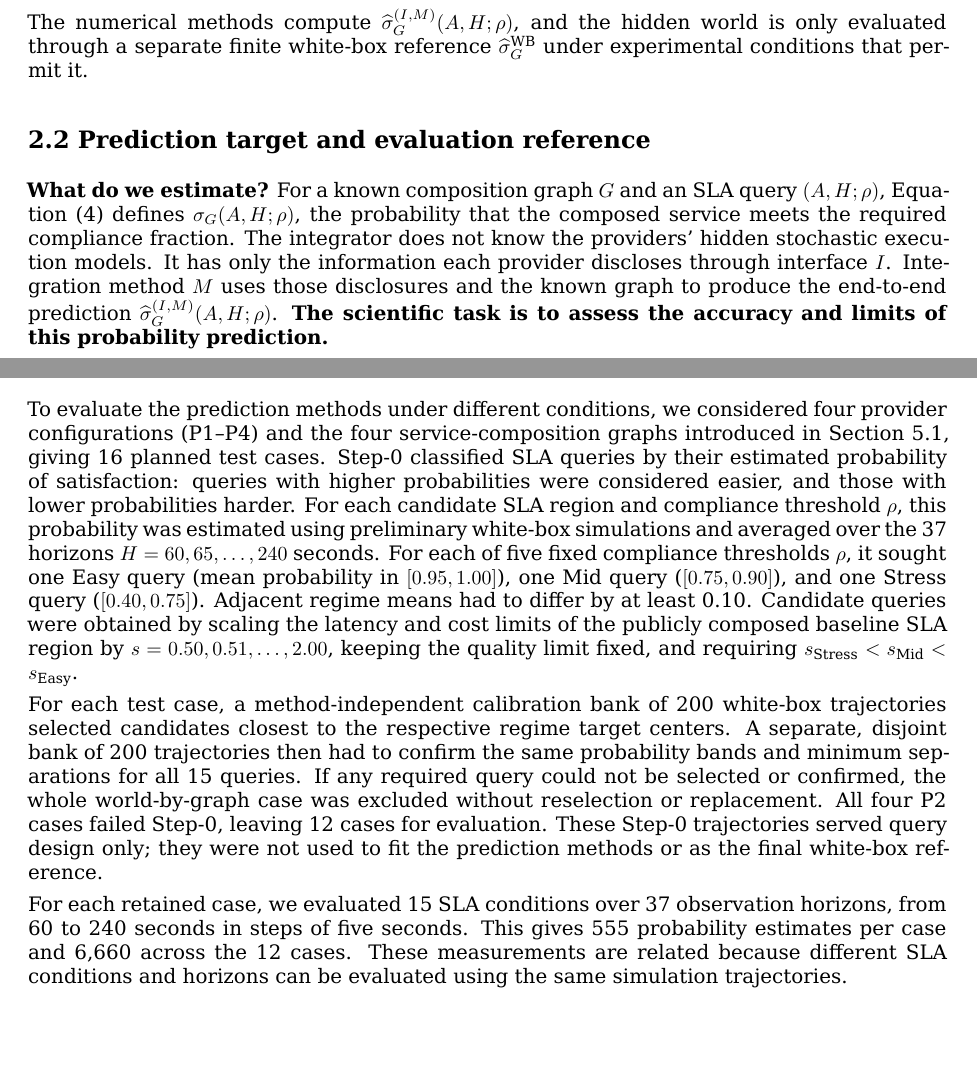
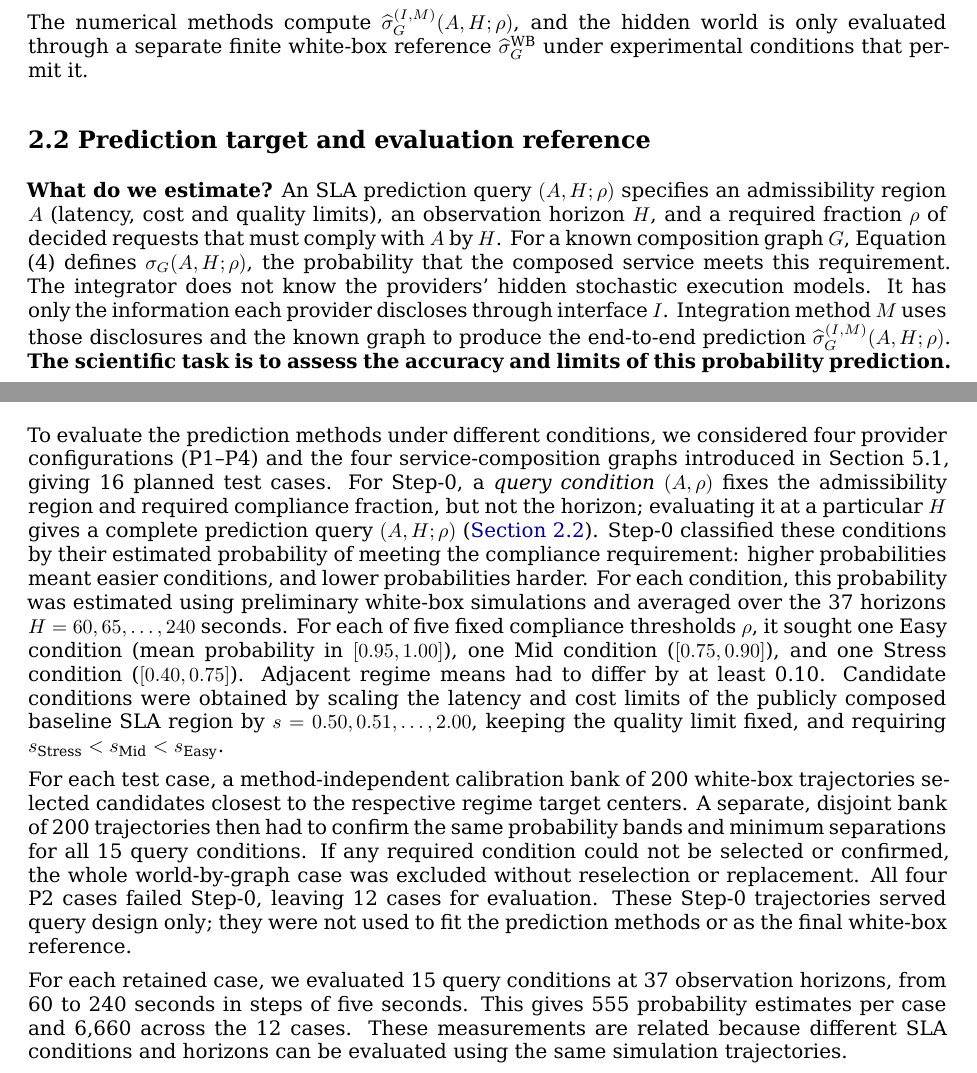
Before and after one commit to ildefons/praise-cao-sim, a LaTeX document (first_science/b1/report/overleaf/main.tex): two parts of pages 5 and 13 of 31, joined at a grey line, cut so that both start at the same text, the shorter picture padded with empty space. Compiled offline with XeLaTeX.

Commit message:
Define SLA prediction queries and Step-0 query conditions consistently

```diff
--- a/first_science/b1/report/overleaf/main.tex
+++ b/first_science/b1/report/overleaf/main.tex
@@ -128,8 +128,9 @@ The probability is taken over independent stochastic trajectories of the specifi
 The numerical methods compute $\widehat\sigma_G^{(I,M)}(A,H;\rho)$, and the hidden world is only evaluated through a separate finite white-box reference $\widehat\sigma_G^{\mathrm{WB}}$ under experimental conditions that permit it.
 
 \subsection*{2.2 Prediction target and evaluation reference}
+\phantomsection\label{sec:prediction-target}
 
-\textbf{What do we estimate?} For a known composition graph $G$ and an SLA query $(A,H;\rho)$, Equation (4) defines $\sigma_G(A,H;\rho)$, the probability that the composed service meets the required compliance fraction. The integrator does not know the providers' hidden stochastic execution models. It has only the information each provider discloses through interface $I$. Integration method $M$ uses those disclosures and the known graph to produce the end-to-end prediction $\widehat\sigma_G^{(I,M)}(A,H;\rho)$. \textbf{The scientific task is to assess the accuracy and limits of this probability prediction.}
+\textbf{What do we estimate?} An SLA prediction query $(A,H;\rho)$ specifies an admissibility region $A$ (latency, cost and quality limits), an observation horizon $H$, and a required fraction $\rho$ of decided requests that must comply with $A$ by $H$. For a known composition graph $G$, Equation (4) defines $\sigma_G(A,H;\rho)$, the probability that the composed service meets this requirement. The integrator does not know the providers' hidden stochastic execution models. It has only the information each provider discloses through interface $I$. Integration method $M$ uses those disclosures and the known graph to produce the end-to-end prediction $\widehat\sigma_G^{(I,M)}(A,H;\rho)$. \textbf{The scientific task is to assess the accuracy and limits of this probability prediction.}
 
 \textbf{How do we evaluate it?} In the simulator, the true provider models can be used to generate an independent finite white-box reference $\widehat\sigma_G^{\mathrm{WB}}(A,H;\rho)$. We compare each method's prediction with this reference across the tested SLA queries, horizons, provider worlds and graph topologies. The hidden provider models used for final reference generation are not supplied to the methods being evaluated. Because the reference is computed from a finite number of stochastic runs, it is itself an estimate of $\sigma_G$, not an exact value. Numerical simulation error and reconstruction error must therefore be distinguished (Section 9 and Appendix A).
 
@@ -387,11 +388,11 @@ The simulator can also represent device power consumption and the quality of a s
 \subsection*{5.2 Experimental design}
 \phantomsection\label{sec:experimental-design}
 
-To evaluate the prediction methods under different conditions, we considered four provider configurations (P1--P4) and the four service-composition graphs introduced in Section 5.1, giving 16 planned test cases. Step-0 classified SLA queries by their estimated probability of satisfaction: queries with higher probabilities were considered easier, and those with lower probabilities harder. For each candidate SLA region and compliance threshold $\rho$, this probability was estimated using preliminary white-box simulations and averaged over the 37 horizons $H=60,65,\ldots,240$ seconds. For each of five fixed compliance thresholds $\rho$, it sought one Easy query (mean probability in $[0.95,1.00]$), one Mid query ($[0.75,0.90]$), and one Stress query ($[0.40,0.75]$). Adjacent regime means had to differ by at least 0.10. Candidate queries were obtained by scaling the latency and cost limits of the publicly composed baseline SLA region by $s=0.50,0.51,\ldots,2.00$, keeping the quality limit fixed, and requiring $s_{\mathrm{Stress}}<s_{\mathrm{Mid}}<s_{\mathrm{Easy}}$.
+To evaluate the prediction methods under different conditions, we considered four provider configurations (P1--P4) and the four service-composition graphs introduced in Section 5.1, giving 16 planned test cases. For Step-0, a \emph{query condition} $(A,\rho)$ fixes the admissibility region and required compliance fraction, but not the horizon; evaluating it at a particular $H$ gives a complete prediction query $(A,H;\rho)$ (\hyperref[sec:prediction-target]{Section~2.2}). Step-0 classified these conditions by their estimated probability of meeting the compliance requirement: higher probabilities meant easier conditions, and lower probabilities harder. For each condition, this probability was estimated using preliminary white-box simulations and averaged over the 37 horizons $H=60,65,\ldots,240$ seconds. For each of five fixed compliance thresholds $\rho$, it sought one Easy condition (mean probability in $[0.95,1.00]$), one Mid condition ($[0.75,0.90]$), and one Stress condition ($[0.40,0.75]$). Adjacent regime means had to differ by at least 0.10. Candidate conditions were obtained by scaling the latency and cost limits of the publicly composed baseline SLA region by $s=0.50,0.51,\ldots,2.00$, keeping the quality limit fixed, and requiring $s_{\mathrm{Stress}}<s_{\mathrm{Mid}}<s_{\mathrm{Easy}}$.
 
-For each test case, a method-independent calibration bank of 200 white-box trajectories selected candidates closest to the respective regime target centers. A separate, disjoint bank of 200 trajectories then had to confirm the same probability bands and minimum separations for all 15 queries. If any required query could not be selected or confirmed, the whole world-by-graph case was excluded without reselection or replacement. All four P2 cases failed Step-0, leaving 12 cases for evaluation. These Step-0 trajectories served query design only; they were not used to fit the prediction methods or as the final white-box reference.
+For each test case, a method-independent calibration bank of 200 white-box trajectories selected candidates closest to the respective regime target centers. A separate, disjoint bank of 200 trajectories then had to confirm the same probability bands and minimum separations for all 15 query conditions. If any required condition could not be selected or confirmed, the whole world-by-graph case was excluded without reselection or replacement. All four P2 cases failed Step-0, leaving 12 cases for evaluation. These Step-0 trajectories served query design only; they were not used to fit the prediction methods or as the final white-box reference.
 
-For each retained case, we evaluated 15 SLA conditions over 37 observation horizons, from 60 to 240 seconds in steps of five seconds. This gives 555 probability estimates per case and 6,660 across the 12 cases. These measurements are related because different SLA conditions and horizons can be evaluated using the same simulation trajectories.
+For each retained case, we evaluated 15 query conditions at 37 observation horizons, from 60 to 240 seconds in steps of five seconds. This gives 555 probability estimates per case and 6,660 across the 12 cases. These measurements are related because different SLA conditions and horizons can be evaluated using the same simulation trajectories.
 
 The prediction methods received the published provider information and the composition graph, but not the underlying provider models. Their predictions were recorded before being compared with a separate reference generated from 1,000 new simulations of each composition using its actual provider models. This reference, which we call \emph{white-box}, provides an independent estimate of the SLA satisfaction probability against which prediction accuracy can be measured.
 
```
Also changed, not shown: first_science/b1/report/B1_TECHNICAL_REPORT_DRAFT_V0_1.md (+5 -5 lines), first_science/b1/report/overleaf/main.tex (2 more changed lines).
